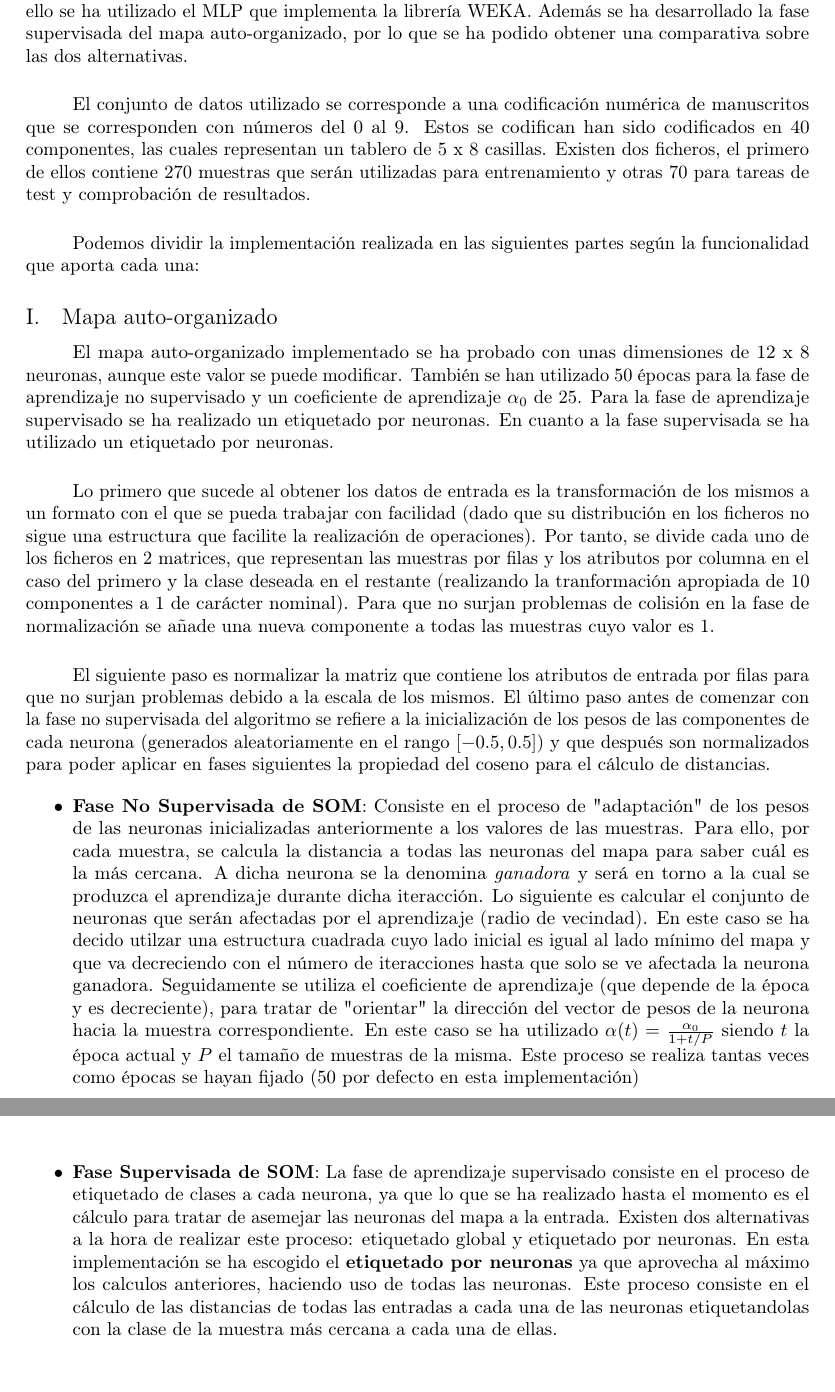
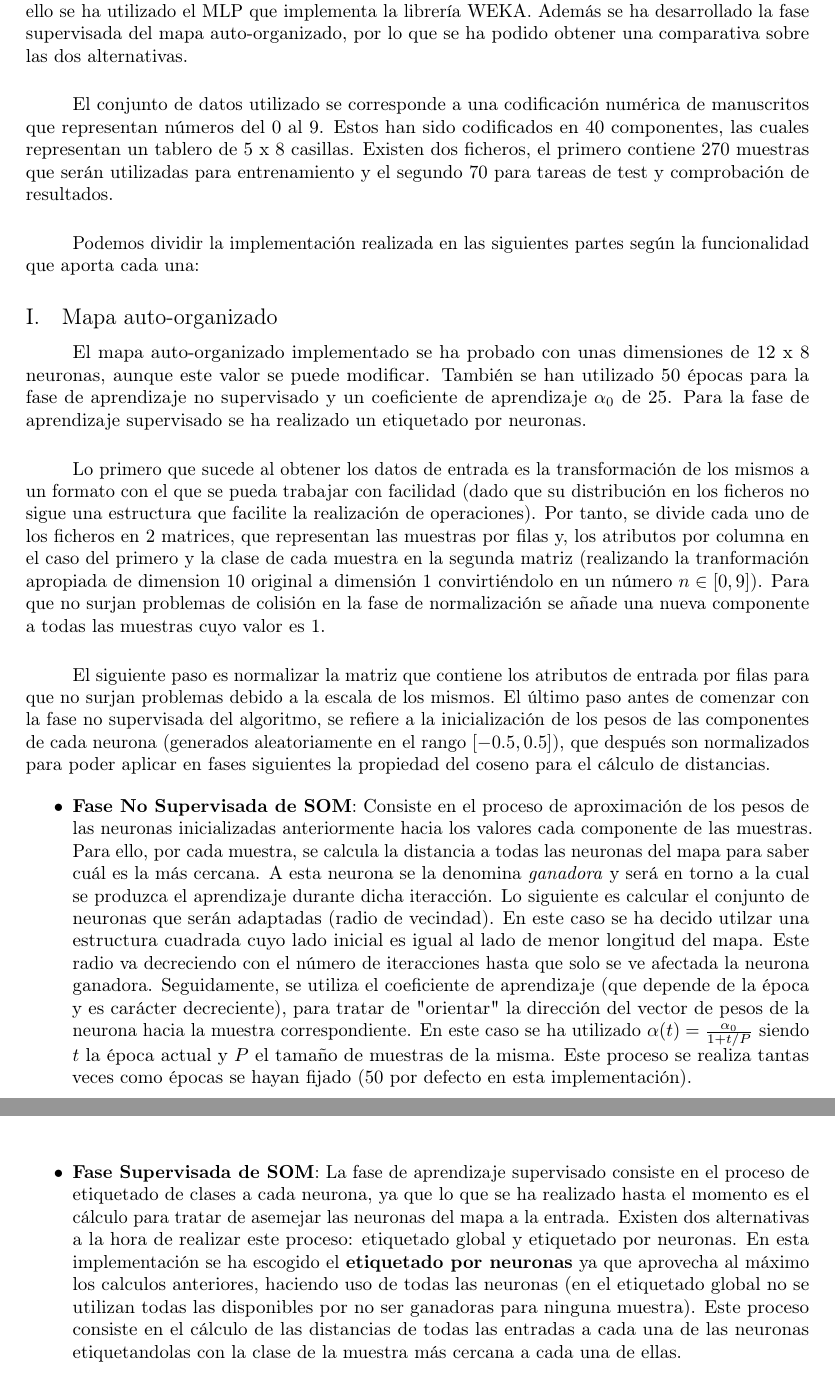
Before and after one commit to garciparedes/data-mining-som-mlp, a LaTeX paper (report/report.tex): two parts of pages 2 and 3 of 3, joined at a grey line, cut so that both start at the same text. Compiled offline with pdfLaTeX.

Commit message:
Revised text

```diff
--- a/report/report.tex
+++ b/report/report.tex
@@ -92,7 +92,7 @@
 		La implementación consiste en el desarrollo de un mapa auto-organizado en el lenguaje Matlab, cuya salida de la fase no supervisada se ha introducido en un perceptrón multicapa. Para ello se ha utilizado el MLP que implementa la librería WEKA. Además se ha desarrollado la fase supervisada del mapa auto-organizado, por lo que se ha podido obtener una comparativa sobre las dos alternativas.
 
 		\paragraph{}
-		El conjunto de datos utilizado se corresponde a una codificación numérica de manuscritos que se corresponden con números del 0 al 9. Estos se codifican han sido codificados en 40 componentes, las cuales representan un tablero de 5 x 8 casillas. Existen dos ficheros, el primero de ellos contiene 270 muestras que serán utilizadas para entrenamiento y otras 70 para tareas de test y comprobación de resultados.
+		El conjunto de datos utilizado se corresponde a una codificación numérica de manuscritos que representan números del 0 al 9. Estos han sido codificados en 40 componentes, las cuales representan un tablero de 5 x 8 casillas. Existen dos ficheros, el primero contiene 270 muestras que serán utilizadas para entrenamiento y el segundo 70 para tareas de test y comprobación de resultados.
 
 
 
@@ -102,20 +102,20 @@
 		\subsection{Mapa auto-organizado}
 
 			\paragraph{}
-			El mapa auto-organizado implementado se ha probado con unas dimensiones de 12 x 8 neuronas, aunque este valor se puede modificar. También se han utilizado 50 épocas para la fase de aprendizaje no supervisado y un coeficiente de aprendizaje $\alpha_0$ de 25. Para la fase de aprendizaje supervisado se ha realizado un etiquetado por neuronas. En cuanto a la fase supervisada se ha utilizado un etiquetado por neuronas.
+			El mapa auto-organizado implementado se ha probado con unas dimensiones de 12 x 8 neuronas, aunque este valor se puede modificar. También se han utilizado 50 épocas para la fase de aprendizaje no supervisado y un coeficiente de aprendizaje $\alpha_0$ de 25. Para la fase de aprendizaje supervisado se ha realizado un etiquetado por neuronas.
 
 			\paragraph{}
-			Lo primero que sucede al obtener los datos de entrada es la transformación de los mismos a un formato con el que se pueda trabajar con facilidad (dado que su distribución en los ficheros no sigue una estructura que facilite la realización de operaciones). Por tanto, se divide cada uno de los ficheros en 2 matrices, que representan las muestras por filas y los atributos por columna en el caso del primero y la clase deseada en el restante (realizando la tranformación apropiada de 10 componentes a 1 de carácter nominal). Para que no surjan problemas de colisión en la fase de normalización se añade una nueva componente a todas las muestras cuyo valor es 1.
+			Lo primero que sucede al obtener los datos de entrada es la transformación de los mismos a un formato con el que se pueda trabajar con facilidad (dado que su distribución en los ficheros no sigue una estructura que facilite la realización de operaciones). Por tanto, se divide cada uno de los ficheros en 2 matrices, que representan las muestras por filas y, los atributos por columna en el caso del primero y la clase de cada muestra en la segunda matriz (realizando la tranformación apropiada de dimension 10 original a dimensión 1 convirtiéndolo en un número $n \in [0,9]$). Para que no surjan problemas de colisión en la fase de normalización se añade una nueva componente a todas las muestras cuyo valor es 1.
 
 			\paragraph{}
-			El siguiente paso es normalizar la matriz que contiene los atributos de entrada por filas para que no surjan problemas debido a la escala de los mismos. El último paso antes de comenzar con la fase no supervisada del algoritmo se refiere a la inicialización de los pesos de las componentes de cada neurona (generados aleatoriamente en el rango $[-0.5, 0.5]$) y que después son normalizados para poder aplicar en fases siguientes la propiedad del coseno para el cálculo de distancias.
+			El siguiente paso es normalizar la matriz que contiene los atributos de entrada por filas para que no surjan problemas debido a la escala de los mismos. El último paso antes de comenzar con la fase no supervisada del algoritmo, se refiere a la inicialización de los pesos de las componentes de cada neurona (generados aleatoriamente en el rango $[-0.5, 0.5]$), que después son normalizados para poder aplicar en fases siguientes la propiedad del coseno para el cálculo de distancias.
 
 			\begin{itemize}
 
-				\item \textbf{Fase No Supervisada de SOM}: Consiste en el proceso de "adaptación" de los pesos de las neuronas inicializadas anteriormente a los valores de las muestras. Para ello, por cada muestra, se calcula la distancia a todas las neuronas del mapa para saber cuál es la más cercana. A dicha neurona se la denomina \emph{ganadora} y será en torno a la cual se produzca el aprendizaje durante dicha iteracción. Lo siguiente es calcular el conjunto de neuronas que serán afectadas por el aprendizaje (radio de vecindad). En este caso se ha decido utilzar una estructura cuadrada cuyo lado inicial es igual al lado mínimo del mapa y que va decreciendo con el número de iteracciones hasta que solo se ve afectada la neurona ganadora. Seguidamente se utiliza el coeficiente de aprendizaje (que depende de la época y es decreciente), para tratar de "orientar" la dirección del vector de pesos de la neurona hacia la muestra correspondiente. En este caso se ha utilizado $\alpha(t) =  \frac{\alpha_0}{1 + t/P}$ siendo $t$ la época actual y $P$ el tamaño de muestras de la misma. Este proceso se realiza tantas veces como épocas se hayan fijado (50 por defecto en esta implementación)
+				\item \textbf{Fase No Supervisada de SOM}: Consiste en el proceso de aproximación de los pesos de las neuronas inicializadas anteriormente hacia los valores cada componente de las muestras. Para ello, por cada muestra, se calcula la distancia a todas las neuronas del mapa para saber cuál es la más cercana. A esta neurona se la denomina \emph{ganadora} y será en torno a la cual se produzca el aprendizaje durante dicha iteracción. Lo siguiente es calcular el conjunto de neuronas que serán adaptadas (radio de vecindad). En este caso se ha decido utilzar una estructura cuadrada cuyo lado inicial es igual al lado de menor longitud del mapa. Este radio va decreciendo con el número de iteracciones hasta que solo se ve afectada la neurona ganadora. Seguidamente, se utiliza el coeficiente de aprendizaje (que depende de la época y es carácter decreciente), para tratar de "orientar" la dirección del vector de pesos de la neurona hacia la muestra correspondiente. En este caso se ha utilizado $\alpha(t) =  \frac{\alpha_0}{1 + t/P}$ siendo $t$ la época actual y $P$ el tamaño de muestras de la misma. Este proceso se realiza tantas veces como épocas se hayan fijado (50 por defecto en esta implementación).
 
 
-				\item \textbf{Fase Supervisada de SOM}: La fase de aprendizaje supervisado consiste en el proceso de etiquetado de clases a cada neurona, ya que lo que se ha realizado hasta el momento es el cálculo para tratar de asemejar las neuronas del mapa a la entrada. Existen dos alternativas a la hora de realizar este proceso: etiquetado global y etiquetado por neuronas. En esta implementación se ha escogido el \textbf{etiquetado por neuronas} ya que aprovecha al máximo los calculos anteriores, haciendo uso de todas las neuronas. Este proceso consiste en el cálculo de las distancias de todas las entradas a cada una de las neuronas etiquetandolas con la clase de la muestra más cercana a cada una de ellas.
+				\item \textbf{Fase Supervisada de SOM}: La fase de aprendizaje supervisado consiste en el proceso de etiquetado de clases a cada neurona, ya que lo que se ha realizado hasta el momento es el cálculo para tratar de asemejar las neuronas del mapa a la entrada. Existen dos alternativas a la hora de realizar este proceso: etiquetado global y etiquetado por neuronas. En esta implementación se ha escogido el \textbf{etiquetado por neuronas} ya que aprovecha al máximo los calculos anteriores, haciendo uso de todas las neuronas (en el etiquetado global no se utilizan todas las disponibles por no ser ganadoras para ninguna muestra). Este proceso consiste en el cálculo de las distancias de todas las entradas a cada una de las neuronas etiquetandolas con la clase de la muestra más cercana a cada una de ellas.
 
 			\end{itemize}
 
```
Also changed, not shown: report/report.pdf.
